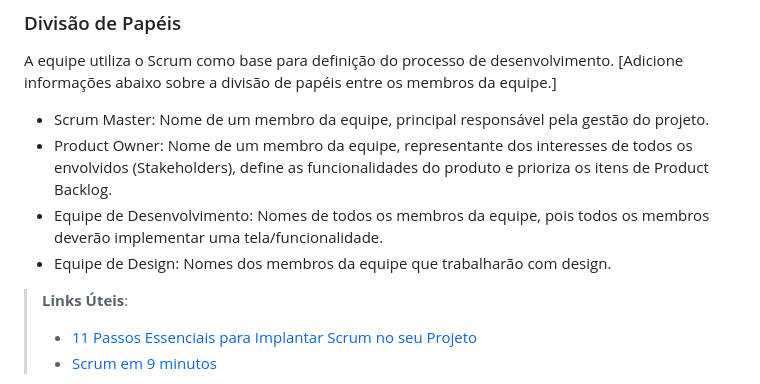
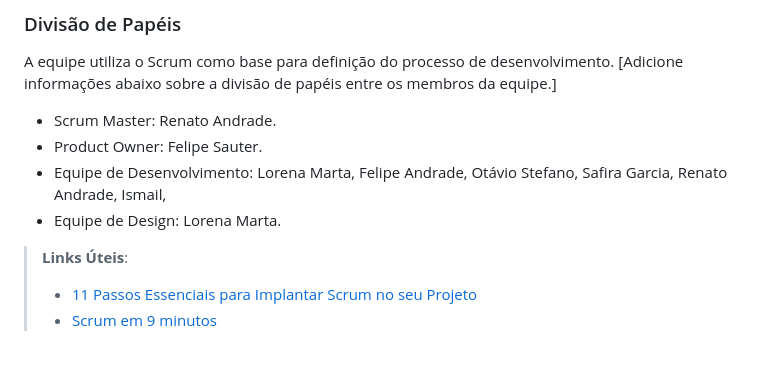
Before and after one commit to ICEI-PUC-Minas-PMV-ADS/pmv-ads-2024-1-e1-proj-web-t3-equipe05-mercado-fornecedor, a Markdown page: documentos/03-Metodologia.md, the part around the change. Rendered like a GitHub page; blank space fills up the shorter version.

```diff
--- a/documentos/03-Metodologia.md
+++ b/documentos/03-Metodologia.md
@@ -13,10 +13,10 @@ A metodologia ágil escolhida para o desenvolvimento deste projeto foi o SCRUM,
 
 A equipe utiliza o Scrum como base para definição do processo de desenvolvimento.
 [Adicione informações abaixo sobre a divisão de papéis entre os membros da equipe.]
-- Scrum Master: Nome de um membro da equipe, principal responsável pela gestão do projeto.
-- Product Owner: Nome de um membro da equipe, representante dos interesses de todos os envolvidos (Stakeholders), define as funcionalidades do produto e prioriza os itens de Product Backlog.
-- Equipe de Desenvolvimento: Nomes de todos os membros da equipe, pois todos os membros deverão implementar uma tela/funcionalidade.
-- Equipe de Design: Nomes dos membros da equipe que trabalharão com design.
+- Scrum Master: Renato Andrade.
+- Product Owner: Felipe Sauter.
+- Equipe de Desenvolvimento: Lorena Marta, Felipe Andrade, Otávio Stefano, Safira Garcia, Renato Andrade, Ismail,
+- Equipe de Design: Lorena Marta.
 
 > **Links Úteis**:
 > - [11 Passos Essenciais para Implantar Scrum no seu
```
